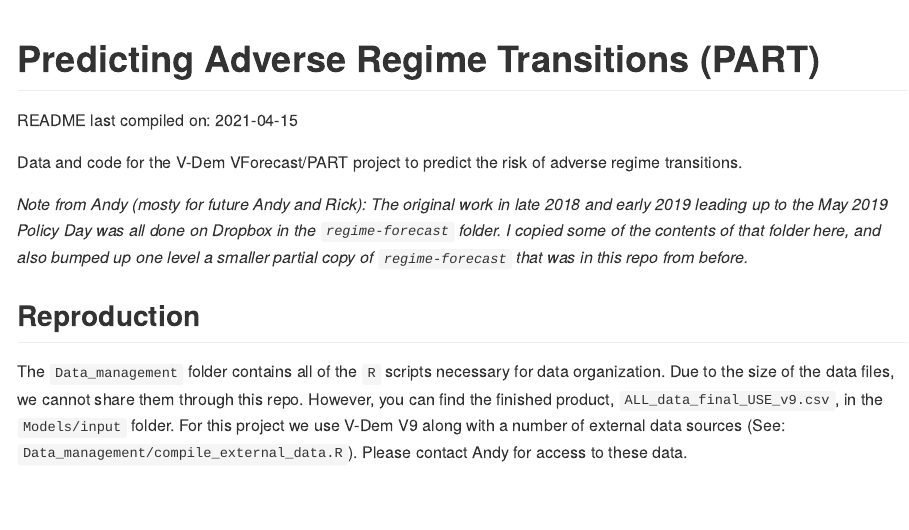
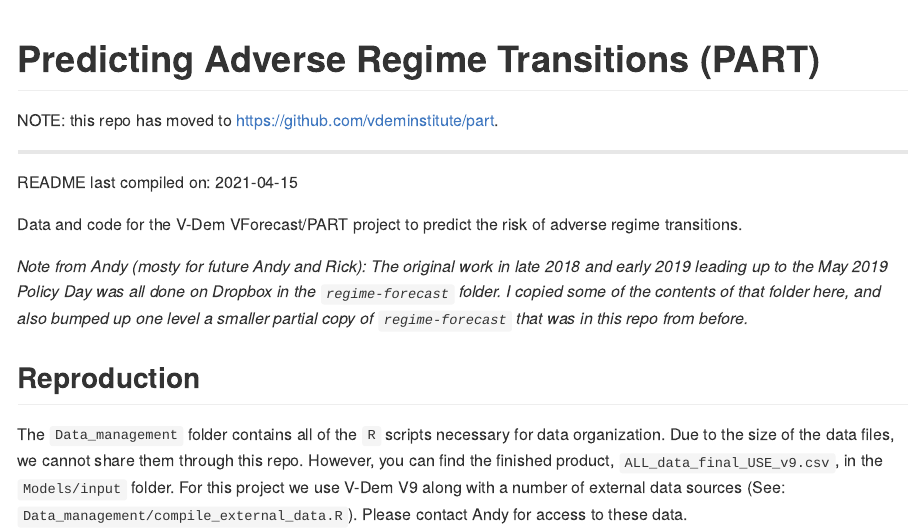
Before and after one commit to rickmorgan2/VForecast, an R Markdown document (README.Rmd): the page in a window 1100 px wide, from its top. Rendered offline with R 4.5, knitr and Pandoc, with nearby package versions.

Commit message:
Update README.Rmd

````diff
--- a/README.Rmd
+++ b/README.Rmd
@@ -12,6 +12,10 @@ knitr::opts_chunk$set(
 ```
 
 # Predicting Adverse Regime Transitions (PART)
+
+NOTE: this repo has moved to https://github.com/vdeminstitute/part.
+
+*******
 
 README last compiled on: `r Sys.Date()`
 
````
